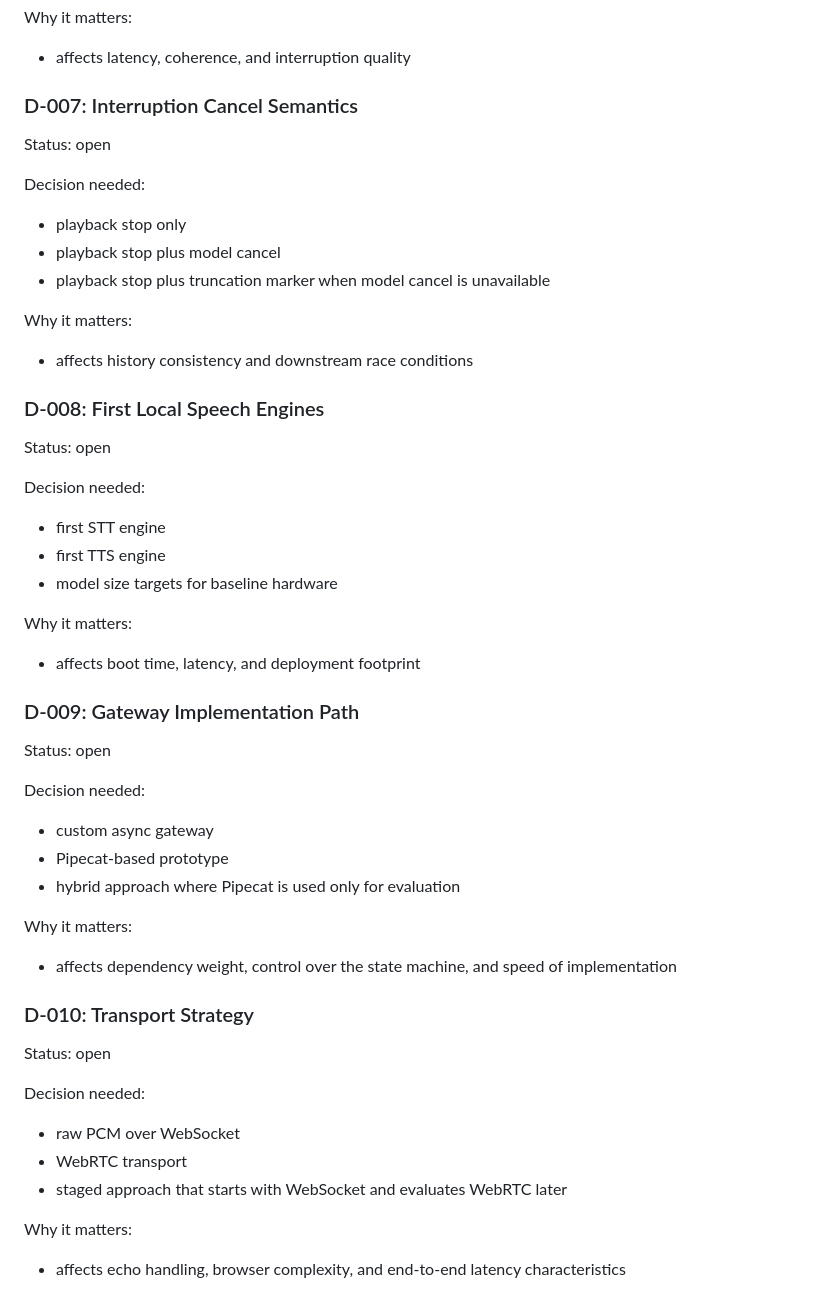
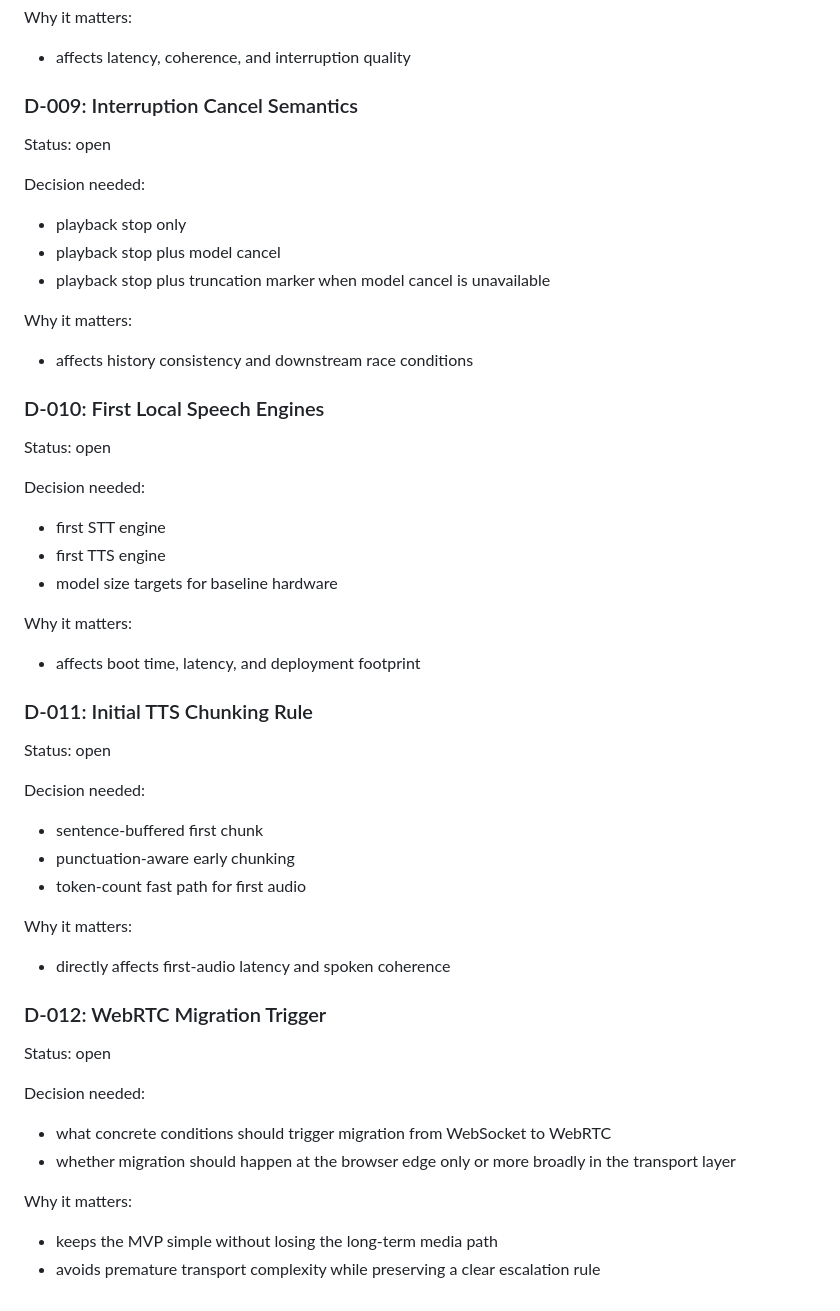
Before and after one commit to nawaf1-art/Qantara, a Markdown page: DECISIONS.md, the part around one of its changes. Drawn GitHub-style.

```diff
--- a/DECISIONS.md
+++ b/DECISIONS.md
@@ -100,7 +145,7 @@ Why it matters:
 
 - affects latency, coherence, and interruption quality
 
-### D-007: Interruption Cancel Semantics
+### D-009: Interruption Cancel Semantics
 
 Status: open
 
@@ -114,7 +159,7 @@ Why it matters:
 
 - affects history consistency and downstream race conditions
 
-### D-008: First Local Speech Engines
+### D-010: First Local Speech Engines
 
 Status: open
 
@@ -128,30 +173,30 @@ Why it matters:
 
 - affects boot time, latency, and deployment footprint
 
-### D-009: Gateway Implementation Path
+### D-011: Initial TTS Chunking Rule
 
 Status: open
 
 Decision needed:
 
-- custom async gateway
-- Pipecat-based prototype
-- hybrid approach where Pipecat is used only for evaluation
+- sentence-buffered first chunk
+- punctuation-aware early chunking
+- token-count fast path for first audio
 
 Why it matters:
 
-- affects dependency weight, control over the state machine, and speed of implementation
+- directly affects first-audio latency and spoken coherence
 
-### D-010: Transport Strategy
+### D-012: WebRTC Migration Trigger
 
 Status: open
 
 Decision needed:
 
-- raw PCM over WebSocket
-- WebRTC transport
-- staged approach that starts with WebSocket and evaluates WebRTC later
+- what concrete conditions should trigger migration from WebSocket to WebRTC
+- whether migration should happen at the browser edge only or more broadly in the transport layer
 
 Why it matters:
 
-- affects echo handling, browser complexity, and end-to-end latency characteristics
+- keeps the MVP simple without losing the long-term media path
+- avoids premature transport complexity while preserving a clear escalation rule
```
Also changed, not shown: other parts of DECISIONS.md (+47 -2 lines), MILESTONES.md (+10 -4 lines), PLAN.md (+31 -8 lines).
